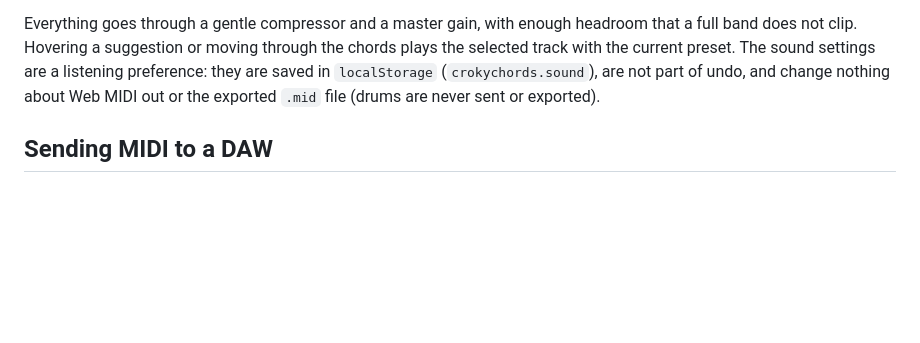
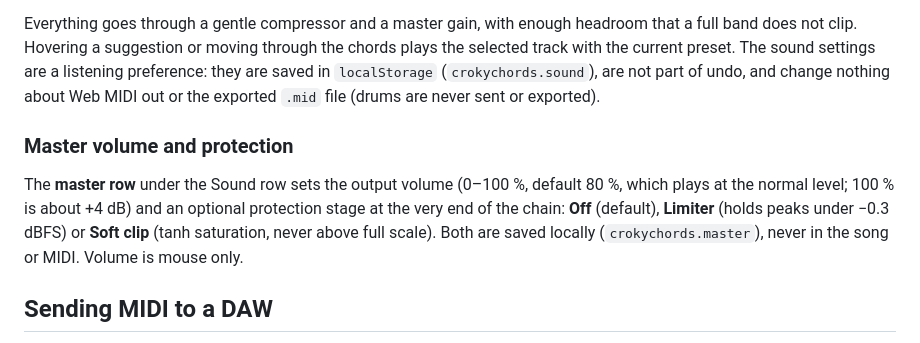
Before and after one commit to ennes-ns/crokychords, a Markdown page: apps/web/README.md, the part around the change. GitHub-like rendering; blank space fills up the shorter version.

```diff
--- a/apps/web/README.md
+++ b/apps/web/README.md
@@ -163,6 +163,14 @@ with the current preset. The sound settings are a listening preference: they are
 `localStorage` (`crokychords.sound`), are not part of undo, and change nothing about Web MIDI
 out or the exported `.mid` file (drums are never sent or exported).
 
+### Master volume and protection
+
+The **master row** under the Sound row sets the output volume (0–100 %, default 80 %, which
+plays at the normal level; 100 % is about +4 dB) and an optional protection stage at the very
+end of the chain: **Off** (default), **Limiter** (holds peaks under −0.3 dBFS) or **Soft clip**
+(tanh saturation, never above full scale). Both are saved locally (`crokychords.master`), never
+in the song or MIDI. Volume is mouse only.
+
 ## Sending MIDI to a DAW
 
 Click **Enable MIDI out** in the toolbar, then pick an output port. Every track sends on its own
```
Also changed, not shown: docs/specs/web-instruments-v1.md (+37 -2 lines), docs/readme/master/master-default.png (added), docs/readme/master/master-pixel.png (added), 9 other files.
